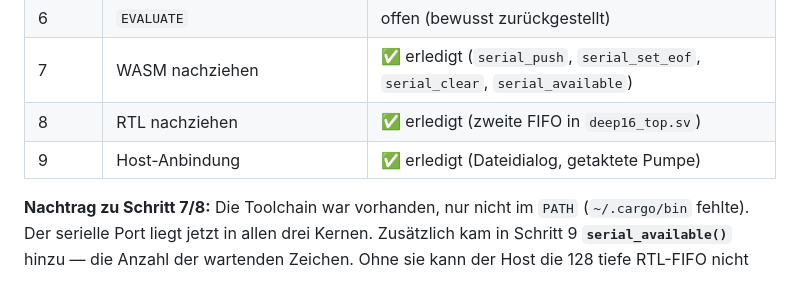
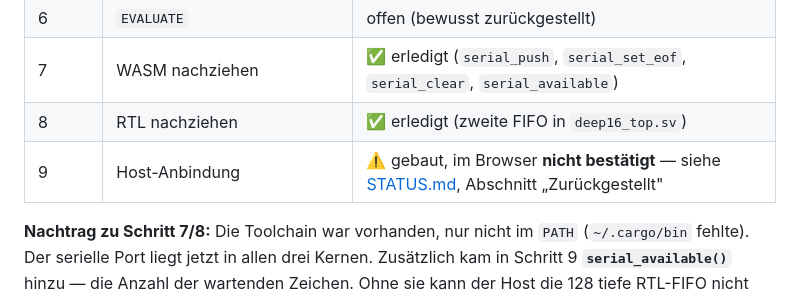
Before and after one commit to olfp/Deep16, a Markdown page: SERPLAN.md, the part around the change. Rendered like a GitHub page.

```diff
--- a/SERPLAN.md
+++ b/SERPLAN.md
@@ -22,7 +22,7 @@ Nicht Teil dieses Plans: Dateinamen, ein Dateisystem in der Maschine, Blöcke.
 | 6 | `EVALUATE` | offen (bewusst zurückgestellt) |
 | 7 | WASM nachziehen | ✅ erledigt (`serial_push`, `serial_set_eof`, `serial_clear`, `serial_available`) |
 | 8 | RTL nachziehen | ✅ erledigt (zweite FIFO in `deep16_top.sv`) |
-| 9 | Host-Anbindung | ✅ erledigt (Dateidialog, getaktete Pumpe) |
+| 9 | Host-Anbindung | ⚠️ gebaut, im Browser **nicht bestätigt** — siehe [STATUS.md](STATUS.md), Abschnitt „Zurückgestellt" |
 
 **Nachtrag zu Schritt 7/8:** Die Toolchain war vorhanden, nur nicht im `PATH`
 (`~/.cargo/bin` fehlte). Der serielle Port liegt jetzt in allen drei Kernen.
```
Also changed, not shown: STATUS.md (+52 -0 lines).
